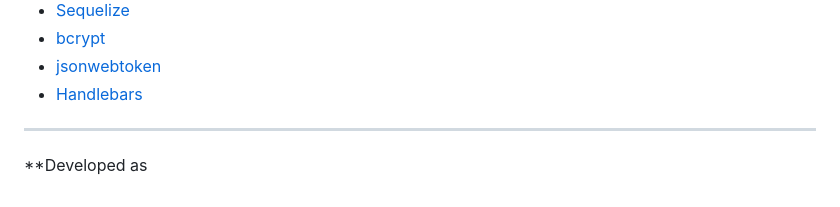
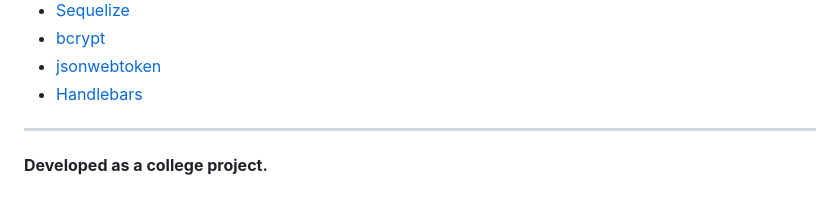
Before and after one commit to karma0340/ecomm-react-node-vue, a Markdown page: backend/README.md, the part around the change. Drawn GitHub-style.

Commit message:
Initial project upload

```diff
--- a/backend/README.md
+++ b/backend/README.md
@@ -180,4 +180,4 @@ This project is for educational purposes.
 
 ---
 
-**Developed as
+**Developed as a college project.**
```
